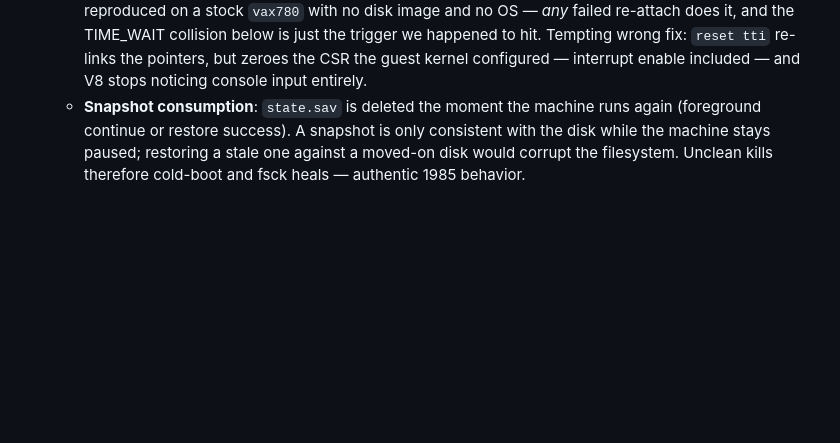
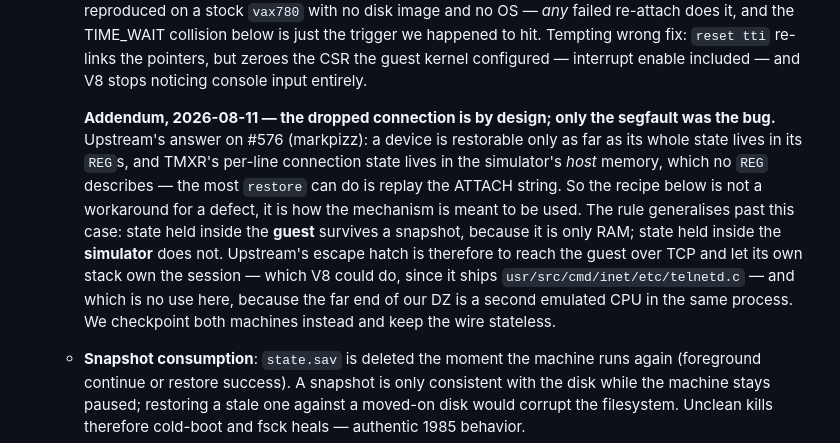
Before and after one commit to ChristineTham/ipad-v8, a Markdown page: docs/a1-notes.md, the part around the change. Rendered like a GitHub page; blank space fills up the shorter version.

```diff
--- a/docs/a1-notes.md
+++ b/docs/a1-notes.md
@@ -122,6 +122,22 @@ The remote-console dialect in full, all desktop-verified:
     re-links the pointers, but zeroes the CSR the guest kernel configured
     — interrupt enable included — and V8 stops noticing console input
     entirely.
+
+    **Addendum, 2026-08-11 — the dropped connection is by design; only the
+    segfault was the bug.** Upstream's answer on #576 (markpizz): a device
+    is restorable only as far as its whole state lives in its `REG`s, and
+    TMXR's per-line connection state lives in the simulator's *host*
+    memory, which no `REG` describes — the most `restore` can do is replay
+    the ATTACH string. So the recipe below is not a workaround for a
+    defect, it is how the mechanism is meant to be used. The rule
+    generalises past this case: state held inside the **guest** survives a
+    snapshot, because it is only RAM; state held inside the **simulator**
+    does not. Upstream's escape hatch is therefore to reach the guest over
+    TCP and let its own stack own the session — which V8 could do, since
+    it ships `usr/src/cmd/inet/etc/telnetd.c` — and which is no use here,
+    because the far end of our DZ is a second emulated CPU in the same
+    process. We checkpoint both machines instead and keep the wire
+    stateless.
   - **Snapshot consumption**: `state.sav` is deleted the moment the
     machine runs again (foreground continue or restore success). A
     snapshot is only consistent with the disk while the machine stays
```
Also changed, not shown: CLAUDE.md (+15 -1 lines).
